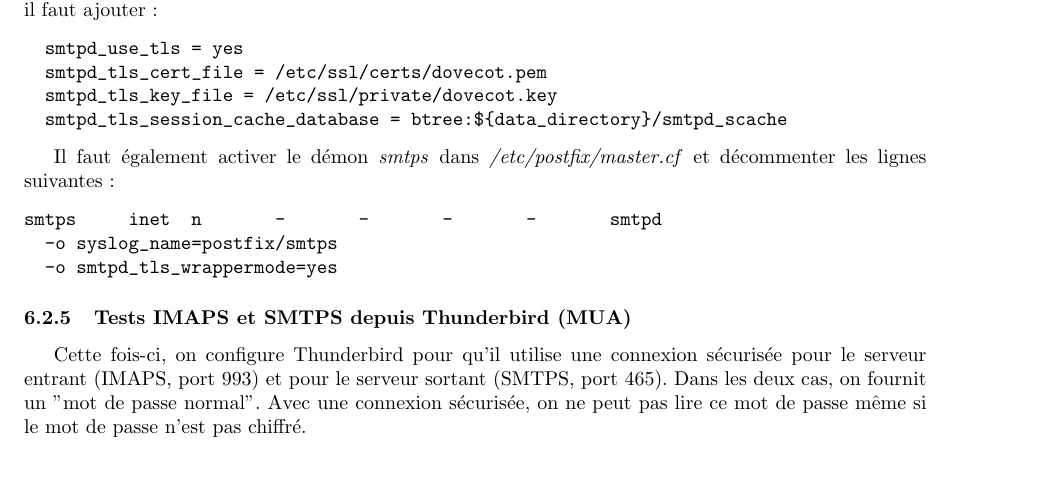
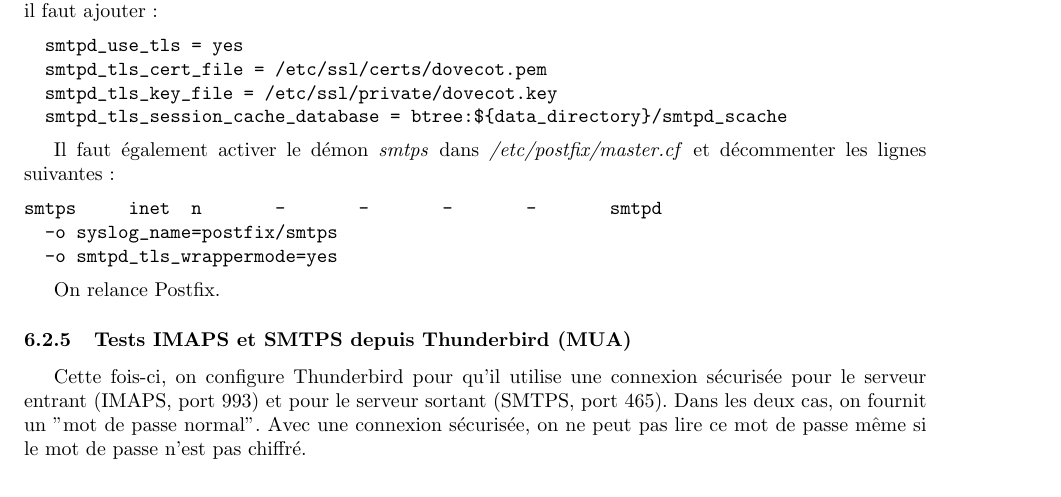
Before and after one commit to Heaumer/sr, a LaTeX document (rapport.tex): part of page 10 of 11, cut so that both start at the same text. Compiled offline with pdfLaTeX.

Commit message:
Oubli reboot service

```diff
--- a/rapport.tex
+++ b/rapport.tex
@@ -651,6 +651,8 @@
   -o smtpd_tls_wrappermode=yes
 \end{verbatim}
 
+On relance Postfix.
+
 \subsubsection{Tests IMAPS et SMTPS depuis Thunderbird (MUA)}
 
 Cette fois-ci, on configure Thunderbird pour qu'il utilise
```
